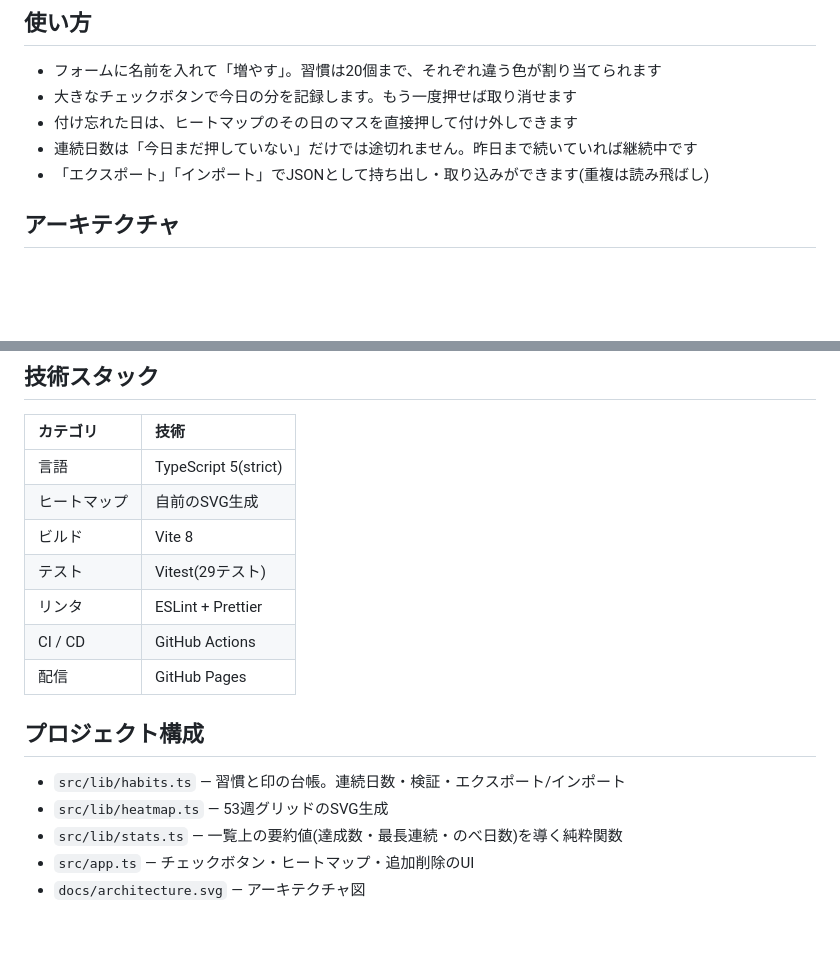
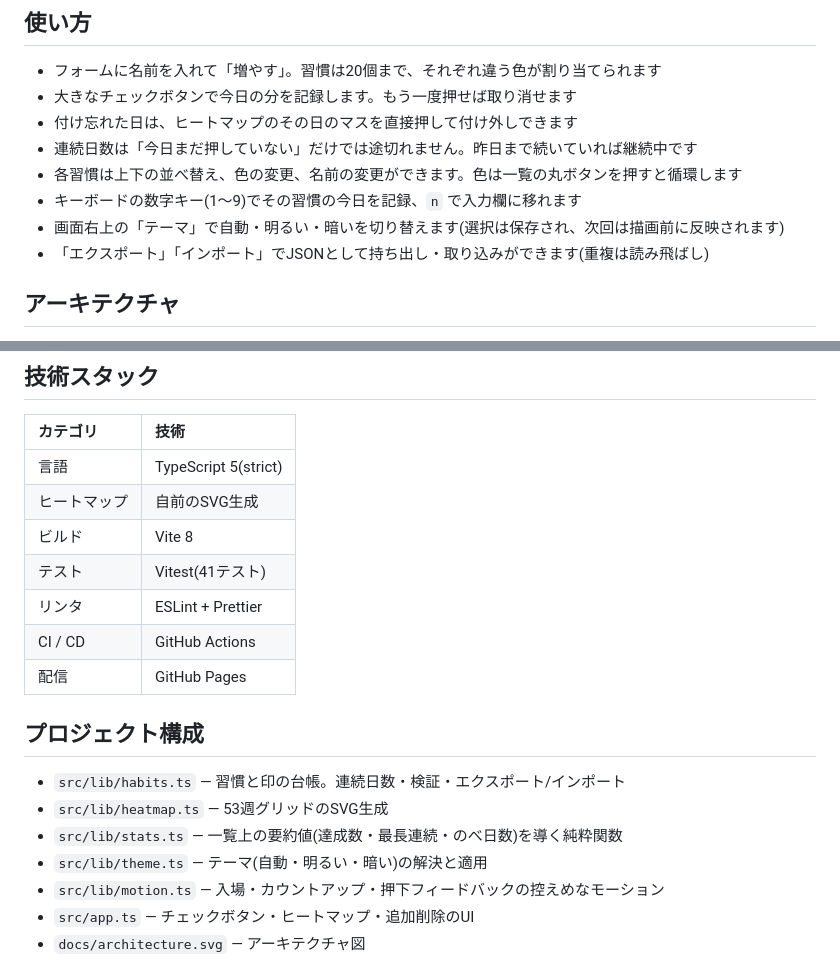
Before and after one commit to miruky/tsuzuke, a Markdown page: README.md, 2 parts joined by grey strips. GitHub-like rendering; blank space fills up the shorter version.

Commit message:
追加機能と構成の記述を更新

```diff
--- a/README.md
+++ b/README.md
@@ -26,6 +26,9 @@
 - 大きなチェックボタンで今日の分を記録します。もう一度押せば取り消せます
 - 付け忘れた日は、ヒートマップのその日のマスを直接押して付け外しできます
 - 連続日数は「今日まだ押していない」だけでは途切れません。昨日まで続いていれば継続中です
+- 各習慣は上下の並べ替え、色の変更、名前の変更ができます。色は一覧の丸ボタンを押すと循環します
+- キーボードの数字キー(1〜9)でその習慣の今日を記録、`n` で入力欄に移れます
+- 画面右上の「テーマ」で自動・明るい・暗いを切り替えます(選択は保存され、次回は描画前に反映されます)
 - 「エクスポート」「インポート」でJSONとして持ち出し・取り込みができます(重複は読み飛ばし)
 
 ## アーキテクチャ
@@ -41,7 +44,7 @@
 | 言語         | TypeScript 5(strict) |
 | ヒートマップ | 自前のSVG生成        |
 | ビルド       | Vite 8               |
-| テスト       | Vitest(29テスト)     |
+| テスト       | Vitest(41テスト)     |
 | リンタ       | ESLint + Prettier    |
 | CI / CD      | GitHub Actions       |
 | 配信         | GitHub Pages         |
@@ -51,6 +54,8 @@
 - `src/lib/habits.ts` — 習慣と印の台帳。連続日数・検証・エクスポート/インポート
 - `src/lib/heatmap.ts` — 53週グリッドのSVG生成
 - `src/lib/stats.ts` — 一覧上の要約値(達成数・最長連続・のべ日数)を導く純粋関数
+- `src/lib/theme.ts` — テーマ(自動・明るい・暗い)の解決と適用
+- `src/lib/motion.ts` — 入場・カウントアップ・押下フィードバックの控えめなモーション
 - `src/app.ts` — チェックボタン・ヒートマップ・追加削除のUI
 - `docs/architecture.svg` — アーキテクチャ図
 
```
